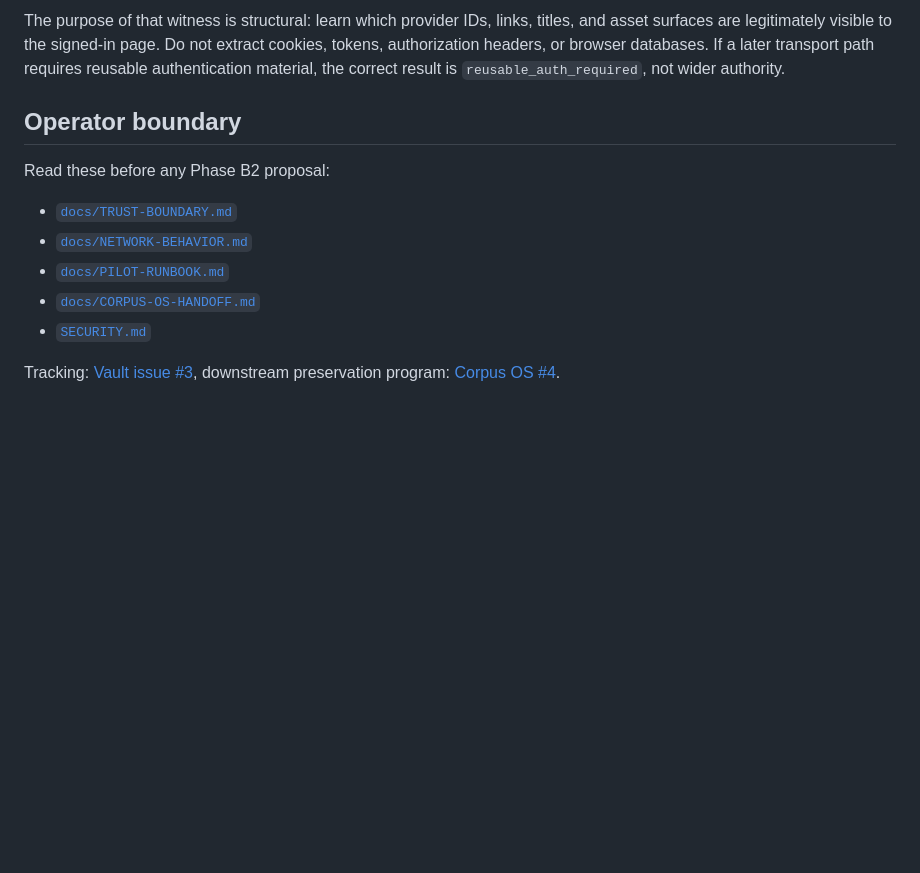
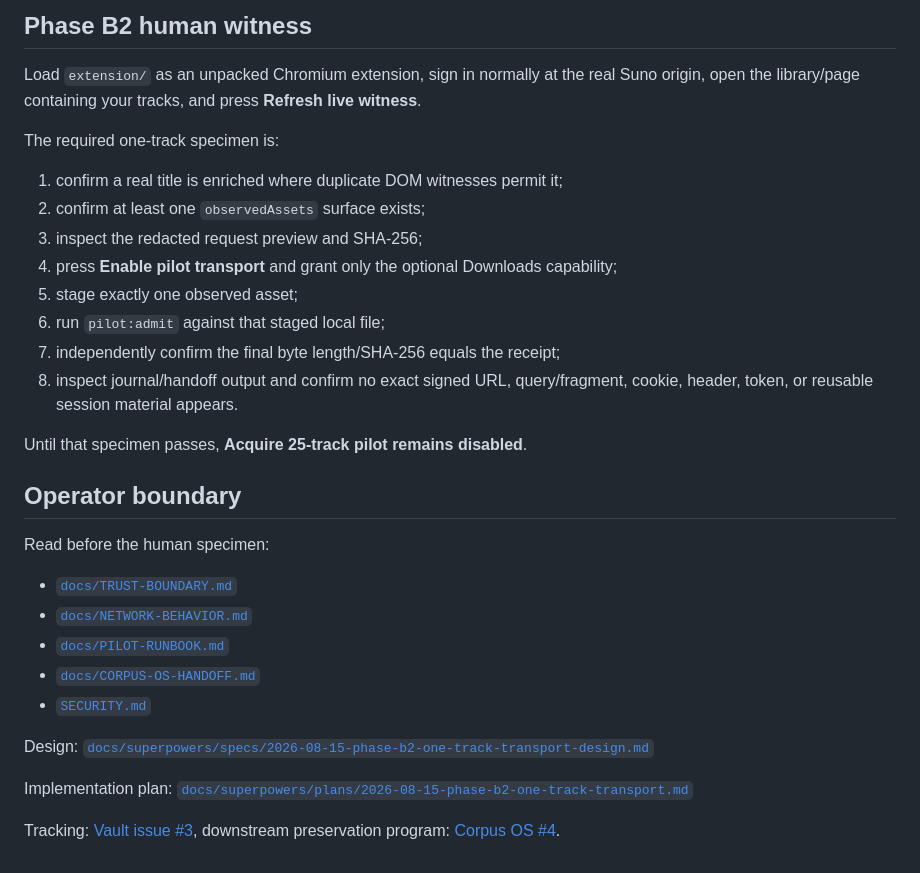
Before and after one commit to the-static-collective/autodiscography-vault, a Markdown page: README.md, the part around one of its changes. Rendered like a GitHub page; blank space fills up the shorter version.

```diff
--- a/README.md
+++ b/README.md
@@ -50,9 +62,24 @@ After PR #4 is review-ready, load `extension/` as an unpacked Chromium extension
 
-The purpose of that witness is structural: learn which provider IDs, links, titles, and asset surfaces are legitimately visible to the signed-in page. Do not extract cookies, tokens, authorization headers, or browser databases. If a later transport path requires reusable authentication material, the correct result is `reusable_auth_required`, not wider authority.
+## Phase B2 human witness
+
+Load `extension/` as an unpacked Chromium extension, sign in normally at the real Suno origin, open the library/page containing your tracks, and press **Refresh live witness**.
+
+The required one-track specimen is:
+
+1. confirm a real title is enriched where duplicate DOM witnesses permit it;
+2. confirm at least one `observedAssets` surface exists;
+3. inspect the redacted request preview and SHA-256;
+4. press **Enable pilot transport** and grant only the optional Downloads capability;
+5. stage exactly one observed asset;
+6. run `pilot:admit` against that staged local file;
+7. independently confirm the final byte length/SHA-256 equals the receipt;
+8. inspect journal/handoff output and confirm no exact signed URL, query/fragment, cookie, header, token, or reusable session material appears.
+
+Until that specimen passes, **Acquire 25-track pilot remains disabled**.
 
 ## Operator boundary
 
-Read these before any Phase B2 proposal:
+Read before the human specimen:
 
 - [`docs/TRUST-BOUNDARY.md`](docs/TRUST-BOUNDARY.md)
 - [`docs/NETWORK-BEHAVIOR.md`](docs/NETWORK-BEHAVIOR.md)
@@ -60,4 +87,8 @@ Read these before any Phase B2 proposal:
 - [`docs/CORPUS-OS-HANDOFF.md`](docs/CORPUS-OS-HANDOFF.md)
 - [`SECURITY.md`](SECURITY.md)
 
+Design: [`docs/superpowers/specs/2026-08-15-phase-b2-one-track-transport-design.md`](docs/superpowers/specs/2026-08-15-phase-b2-one-track-transport-design.md)
+
+Implementation plan: [`docs/superpowers/plans/2026-08-15-phase-b2-one-track-transport.md`](docs/superpowers/plans/2026-08-15-phase-b2-one-track-transport.md)
+
 Tracking: [Vault issue #3](https://github.com/the-static-collective/autodiscography-vault/issues/3), downstream preservation program: [Corpus OS #4](https://github.com/the-static-collective/corpus-os/issues/4).
```
Also changed, not shown: other parts of README.md (+28 -16 lines).
